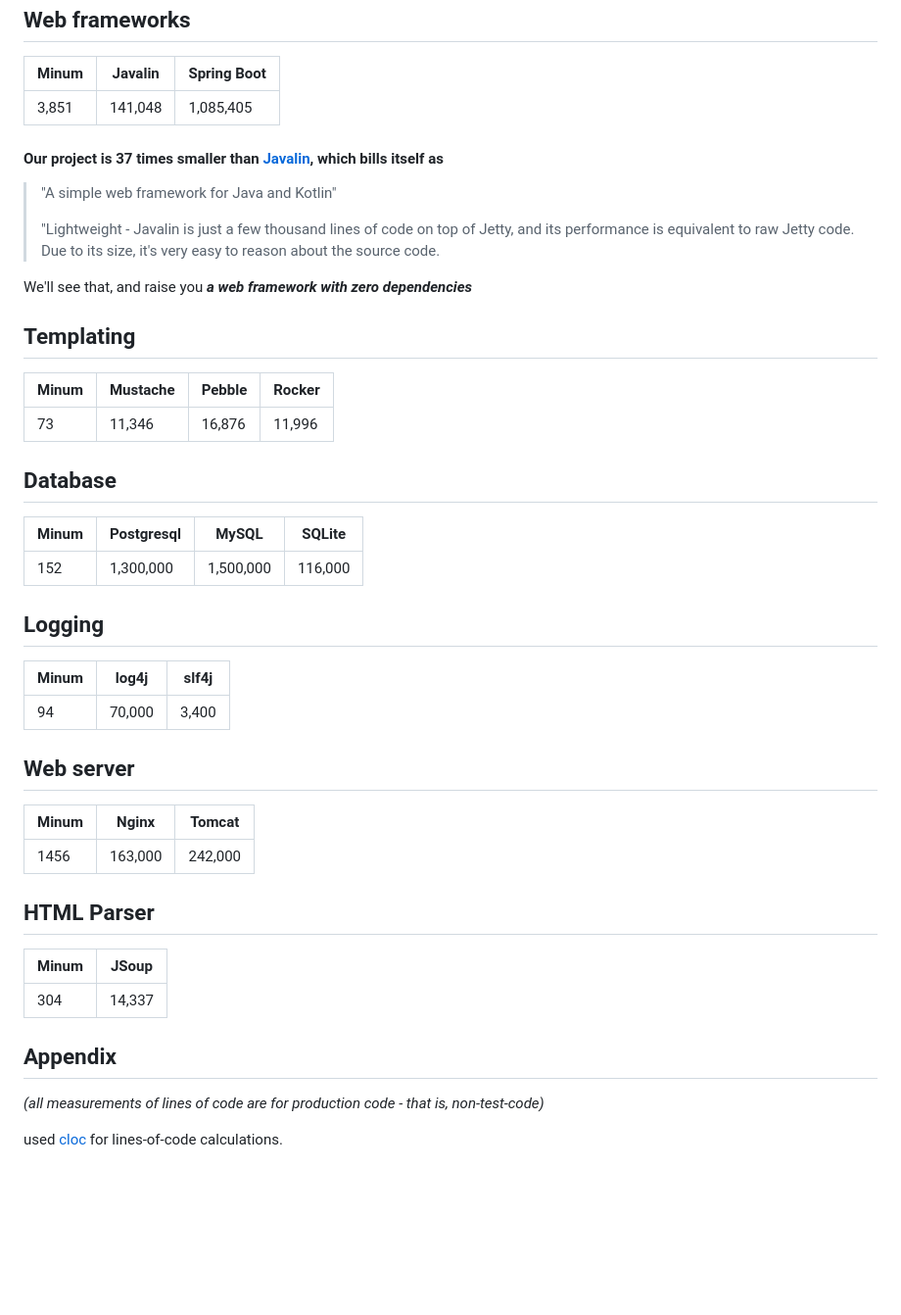
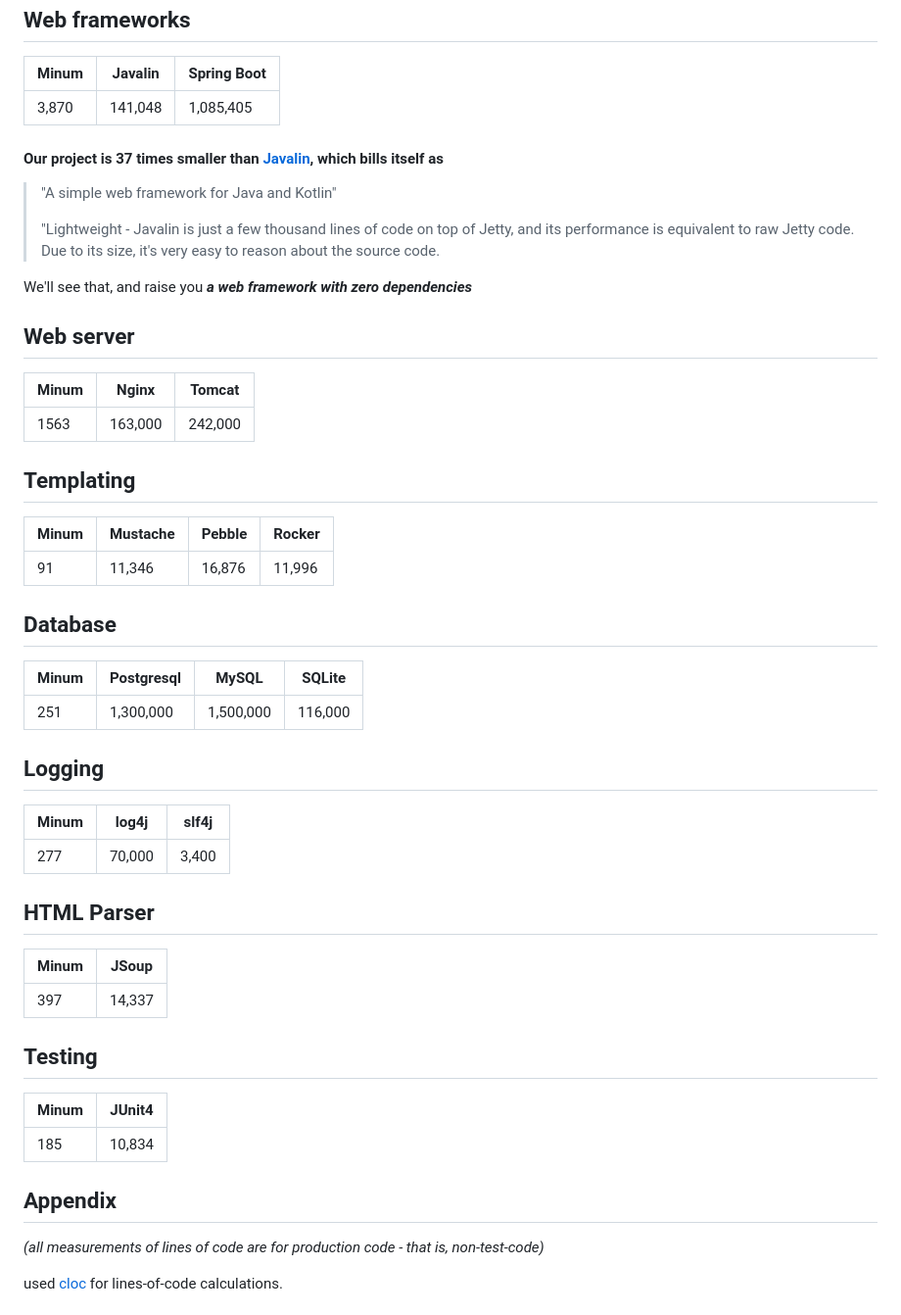
Before and after one commit to byronka/minum, a Markdown page: docs/size_comparisons.md, the part around the change. Shown: that part at 98% size. Drawn GitHub-style; blank space fills up the shorter version.

Commit message:
Update size stats

```diff
--- a/docs/size_comparisons.md
+++ b/docs/size_comparisons.md
@@ -6,7 +6,7 @@ Web frameworks
 
 | Minum | Javalin | Spring Boot |
 |-------|---------|-------------|
-| 3,851 | 141,048 | 1,085,405   |
+| 3,870 | 141,048 | 1,085,405   |
 
 
 #### Our project is 37 times smaller than [Javalin](https://javalin.io/), which bills itself as
@@ -20,13 +20,19 @@ Web frameworks
 We'll see that, and raise you ***a web framework with zero dependencies***
 
 
+Web server
+----------
+
+| Minum | Nginx   | Tomcat  |
+|-------|---------|---------|
+| 1563  | 163,000 | 242,000 |
+
 Templating
 ----------
 
 | Minum | Mustache | Pebble | Rocker |
 |-------|----------|--------|--------|
-| 73    | 11,346   | 16,876 | 11,996 |
-
+| 91    | 11,346   | 16,876 | 11,996 |
 
 
 Database
@@ -34,7 +40,7 @@ Database
 
 | Minum | Postgresql | MySQL     | SQLite  |
 |-------|------------|-----------|---------|
-| 152   | 1,300,000  | 1,500,000 | 116,000 |
+| 251   | 1,300,000  | 1,500,000 | 116,000 |
 
 
 Logging
@@ -42,15 +48,7 @@ Logging
 
 | Minum | log4j  | slf4j |
 |-------|--------|-------|
-| 94    | 70,000 | 3,400 |
-
-
-Web server
-----------
-
-| Minum | Nginx   | Tomcat  |
-|-------|---------|---------|
-| 1456  | 163,000 | 242,000 |
+| 277   | 70,000 | 3,400 |
 
 
 HTML Parser
@@ -58,12 +56,19 @@ HTML Parser
 
 | Minum | JSoup  |
 |-------|--------|
-| 304   | 14,337 |
+| 397   | 14,337 |
+
+
+Testing
+-------
+
+| Minum | JUnit4 |
+|-------|--------|
+| 185   | 10,834 |
 
 
 Appendix
 --------
-
 
 
 _(all measurements of lines of code are for production code - that is, non-test-code)_
```
Also changed, not shown: 1 other file.
